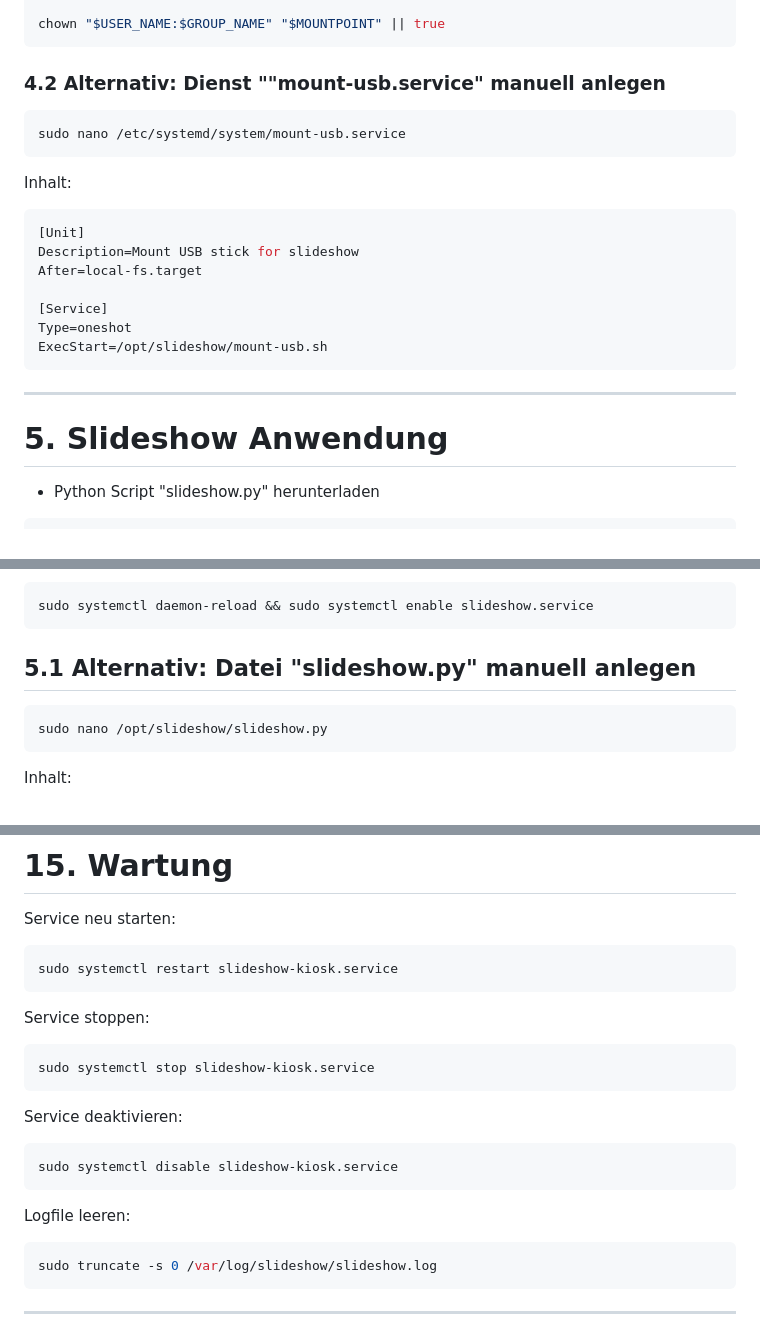
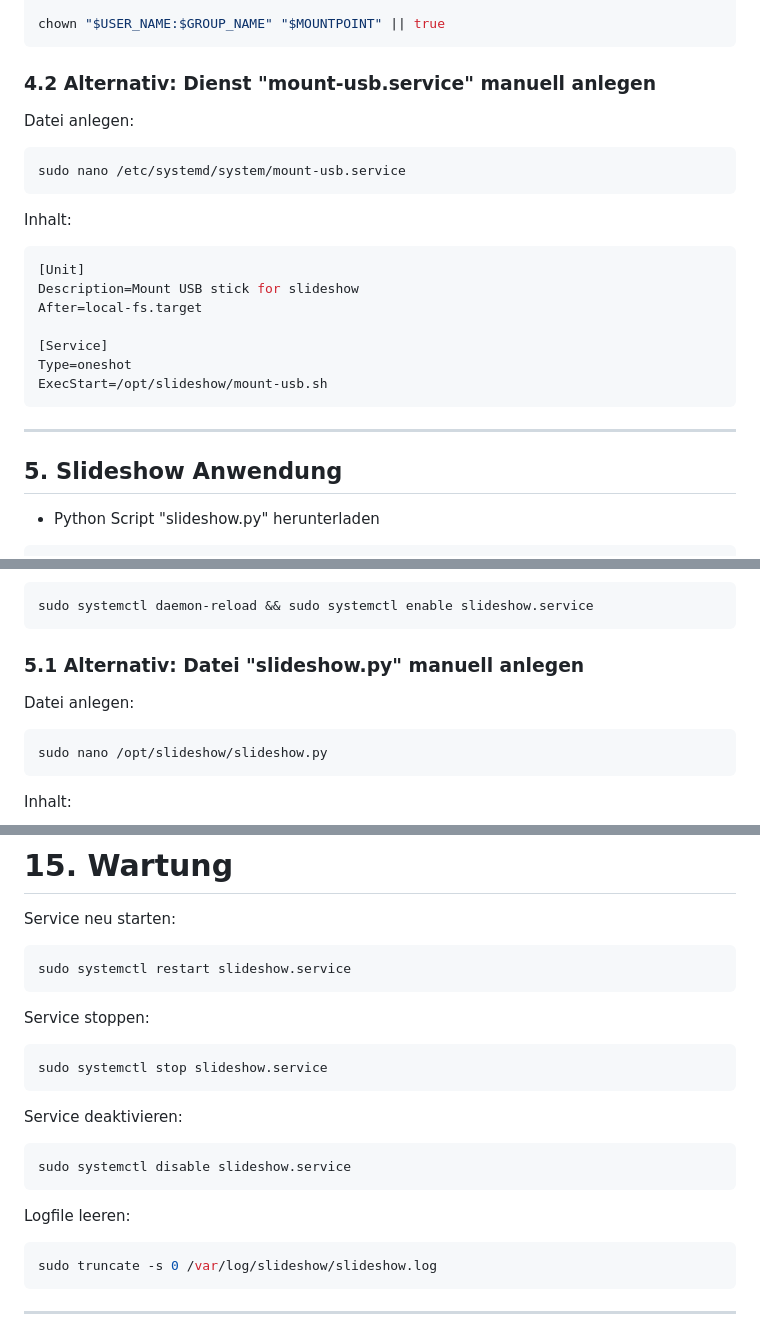
Before and after one commit to msandholz/SlideShow-for-Raspberry-Pi, a Markdown page: README.md, 3 parts joined by grey strips. GitHub-like rendering.

````diff
--- a/README.md
+++ b/README.md
@@ -285,7 +286,8 @@ esac
 chown "$USER_NAME:$GROUP_NAME" "$MOUNTPOINT" || true
 ```
 
-### 4.2 Alternativ: Dienst ""mount-usb.service" manuell anlegen
+### 4.2 Alternativ: Dienst "mount-usb.service" manuell anlegen
+Datei anlegen:
 ```bash
 sudo nano /etc/systemd/system/mount-usb.service
 ```
@@ -303,7 +305,7 @@ ExecStart=/opt/slideshow/mount-usb.sh
 
 ---
 
-# 5. Slideshow Anwendung
+## 5. Slideshow Anwendung
 
 - Python Script "slideshow.py" herunterladen
 ```bash
@@ -332,7 +334,8 @@ curl -L https://raw.githubusercontent.com/msandholz/SlideShow-for-Raspberry-Pi/m
 sudo systemctl daemon-reload && sudo systemctl enable slideshow.service
 ```
 
-## 5.1 Alternativ: Datei "slideshow.py" manuell anlegen
+### 5.1 Alternativ: Datei "slideshow.py" manuell anlegen
+Datei anlegen:
 ```bash
 sudo nano /opt/slideshow/slideshow.py
 ```
@@ -627,25 +627,21 @@ Unterordner werden automatisch durchsucht.
 # 15. Wartung
 
 Service neu starten:
-
 ```bash
-sudo systemctl restart slideshow-kiosk.service
+sudo systemctl restart slideshow.service
 ```
 
 Service stoppen:
-
 ```bash
-sudo systemctl stop slideshow-kiosk.service
+sudo systemctl stop slideshow.service
 ```
 
 Service deaktivieren:
-
 ```bash
-sudo systemctl disable slideshow-kiosk.service
+sudo systemctl disable slideshow.service
 ```
 
 Logfile leeren:
-
 ```bash
 sudo truncate -s 0 /var/log/slideshow/slideshow.log
 ```
````
Also changed, not shown: other parts of README.md (+3 -5 lines).
